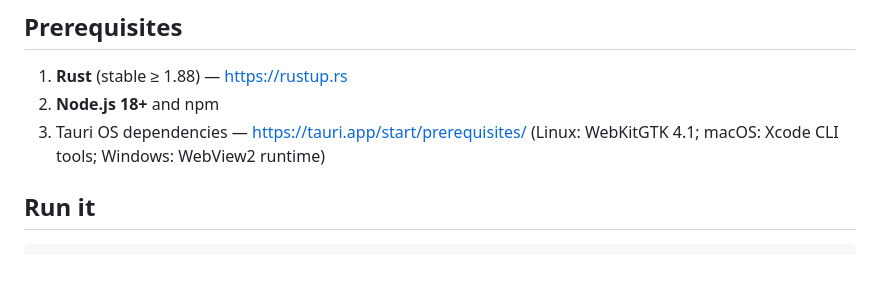
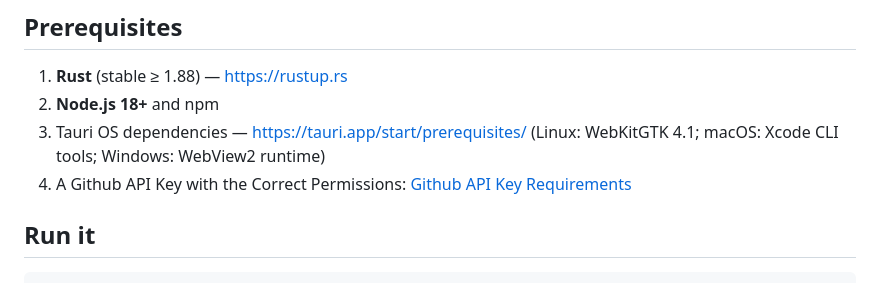
Before and after one commit to byronjones-elsevier/pr-dashboard, a Markdown page: README.md, the part around the change. Rendered like a GitHub page.

Commit message:
README - Add Github API Key Requirements Link
Add Github API Key Requirements Link to the README.md

Signed-off-by: Byron Scott Jones @ Elsevier <94552903+byronjones-elsevier@users.noreply.github.com>

````diff
--- a/README.md
+++ b/README.md
@@ -50,7 +50,7 @@ your team, across your whole GitHub Enterprise instance.
 2. **Node.js 18+** and npm
 3. Tauri OS dependencies — https://tauri.app/start/prerequisites/
    (Linux: WebKitGTK 4.1; macOS: Xcode CLI tools; Windows: WebView2 runtime)
-
+4. A Github API Key with the Correct Permissions: [Github API Key Requirements](Github_API_Key_Requirements.md)
 ## Run it
 
 ```bash
````
